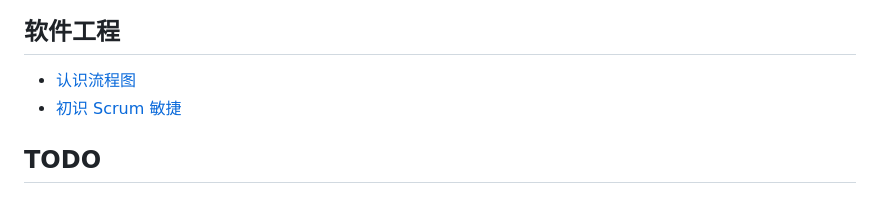
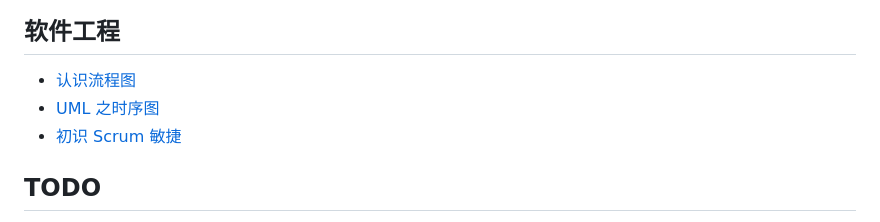
Before and after one commit to lijiakof/frontend-book, a Markdown page: README.md, the part around the change. GitHub-like rendering.

```diff
--- a/README.md
+++ b/README.md
@@ -43,6 +43,7 @@
 
 ## 软件工程
 * [认识流程图](share/flow-chart.md)
+* [UML 之时序图](share/uml-sequence.md)
 * [初识 Scrum 敏捷](share/agile-scrum.md)
 
 ## TODO
```
Also changed, not shown: share/uml-sequence.md (added, +42 -0 lines), resources/images/sequence-actor.png (added), resources/images/sequence-demo.png (added), resources/images/sequence-focus.png (added), resources/images/sequence-lifeline.png (added), resources/images/sequence-message.png (added), resources/images/sequence-object.png (added).
